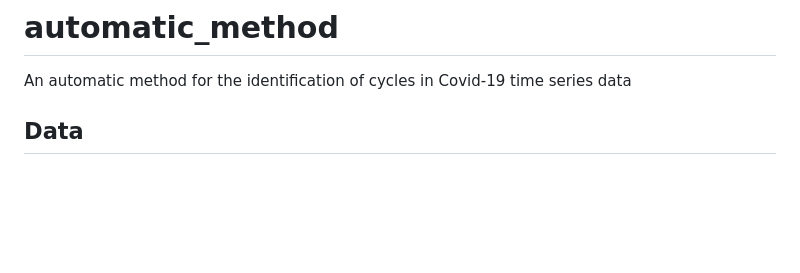
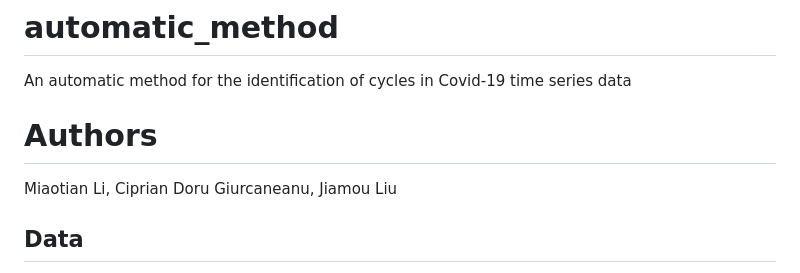
Before and after one commit to vivli-hub/automatic_method, a Markdown page: README.md, the part around the change. Drawn GitHub-style; blank space fills up the shorter version.

```diff
--- a/README.md
+++ b/README.md
@@ -1,6 +1,9 @@
 
 # automatic_method
 An automatic method for the identification of cycles in Covid-19 time series data
+
+# Authors
+Miaotian Li, Ciprian Doru Giurcaneanu, Jiamou Liu
 
 ## Data
 In our experiments, we use the daily counts of COVID-19 cases that are publicly available on the website of WHO: [Data](https://covid19.who.int/data).
```
